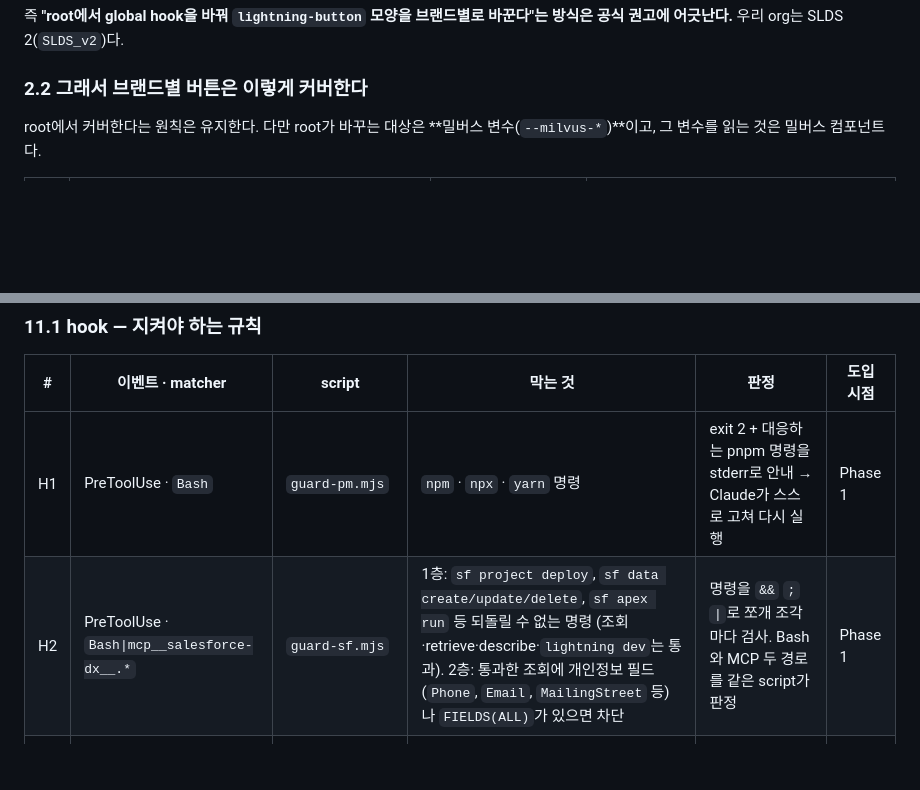
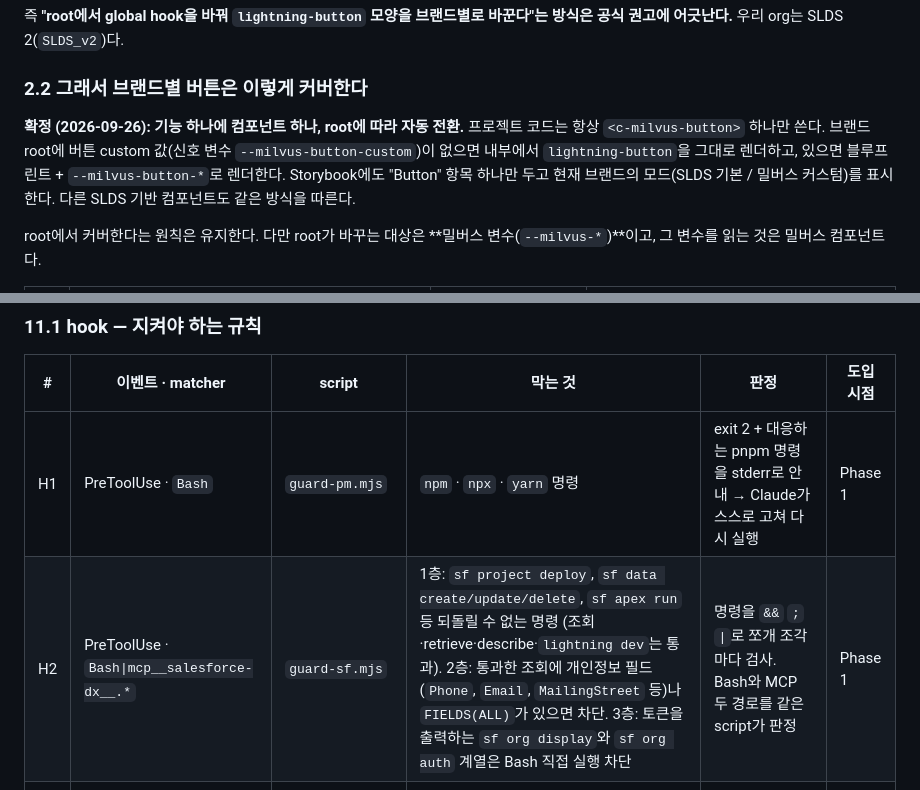
Before and after one commit to a40418a/learndoshare, a Markdown page: learndoshare_1/README.md, 2 parts joined by grey strips. Rendered like a GitHub page; blank space fills up the shorter version.

```diff
--- a/learndoshare_1/README.md
+++ b/learndoshare_1/README.md
@@ -79,6 +83,9 @@
 즉 **"root에서 global hook을 바꿔 `lightning-button` 모양을 브랜드별로 바꾼다"는 방식은 공식 권고에 어긋난다.** 우리 org는 SLDS 2(`SLDS_v2`)다.
 
 ### 2.2 그래서 브랜드별 버튼은 이렇게 커버한다
+
+**확정 (2026-09-26): 기능 하나에 컴포넌트 하나, root에 따라 자동 전환.** 프로젝트 코드는 항상 `<c-milvus-button>` 하나만 쓴다. 브랜드 root에 버튼 custom 값(신호 변수 `--milvus-button-custom`)이 없으면 내부에서 `lightning-button`을 그대로 렌더하고, 있으면 블루프린트 + `--milvus-button-*`로 렌더한다. Storybook에도 "Button" 항목 하나만 두고 현재 브랜드의 모드(SLDS 기본 / 밀버스 커스텀)를 표시한다. 다른 SLDS 기반 컴포넌트도 같은 방식을 따른다.
+
 
 root에서 커버한다는 원칙은 유지한다. 다만 root가 바꾸는 대상은 **밀버스 변수(`--milvus-*`)**이고, 그 변수를 읽는 것은 밀버스 컴포넌트다.
 
@@ -476,7 +505,7 @@ learndoshare_1/                     # 밀버스 디자인 시스템 (공용)
 | # | 이벤트 · matcher | script | 막는 것 | 판정 | 도입 시점 |
 | --- | --- | --- | --- | --- | --- |
 | H1 | PreToolUse · `Bash` | `guard-pm.mjs` | `npm` · `npx` · `yarn` 명령 | exit 2 + 대응하는 pnpm 명령을 stderr로 안내 → Claude가 스스로 고쳐 다시 실행 | Phase 1 |
-| H2 | PreToolUse · `Bash\|mcp__salesforce-dx__.*` | `guard-sf.mjs` | 1층: `sf project deploy`, `sf data create/update/delete`, `sf apex run` 등 되돌릴 수 없는 명령 (조회·retrieve·describe·`lightning dev`는 통과). 2층: 통과한 조회에 개인정보 필드(`Phone`, `Email`, `MailingStreet` 등)나 `FIELDS(ALL)`가 있으면 차단 | 명령을 `&&` `;` `\|`로 쪼개 조각마다 검사. Bash와 MCP 두 경로를 같은 script가 판정 | Phase 1 |
+| H2 | PreToolUse · `Bash\|mcp__salesforce-dx__.*` | `guard-sf.mjs` | 1층: `sf project deploy`, `sf data create/update/delete`, `sf apex run` 등 되돌릴 수 없는 명령 (조회·retrieve·describe·`lightning dev`는 통과). 2층: 통과한 조회에 개인정보 필드(`Phone`, `Email`, `MailingStreet` 등)나 `FIELDS(ALL)`가 있으면 차단. 3층: 토큰을 출력하는 `sf org display`와 `sf org auth` 계열은 Bash 직접 실행 차단 | 명령을 `&&` `;` `\|`로 쪼개 조각마다 검사. Bash와 MCP 두 경로를 같은 script가 판정 | Phase 1 |
 | H3 | PreToolUse · `Bash` (`git commit`) | `guard-commit.mjs` | 스테이징된 `.sfdx/` · `.sf/` · `.env` · `package-lock.json`, 시크릿 패턴(`sk-`, `AKIA`, `ghp_`, `-----BEGIN PRIVATE KEY-----`), 커밋 메시지 형식(`[태그] 요약 (#N)`) 위반 | 정규식만 (0.1초). 감지한 값은 앞 6자만 출력 | Phase 1 |
 | H4 | PostToolUse · `Edit\|Write` | `lint-style.mjs` | 컴포넌트 CSS: hex 색, `--slds-c-*`, `--slds-g-*` 재정의, fallback 없는 `var(--slds-*)`. `brands/*/root.css`: 허용 목록 밖의 변수, `--slds-*` 정의. `brands/*/override.css`: 별도 허용 목록 밖의 재정의는 차단, 목록 안은 경고 | exit 2 + 고치는 법을 stderr로 → 자가 수정 루프 | Phase 3 |
 | H5 | PreToolUse · `Edit\|Write` | `guard-generated.mjs` | `brands/*/theme.json`, `logo.*` 직접 편집 (org에서 `pnpm sync:theme`으로만 생성) | exit 2 + "`pnpm sync:theme`을 실행하라" 안내 | Phase 4 |
```
Also changed, not shown: other parts of learndoshare_1/README.md (+36 -10 lines), learndoshare_1/CLAUDE.md (+1 -0 lines).
